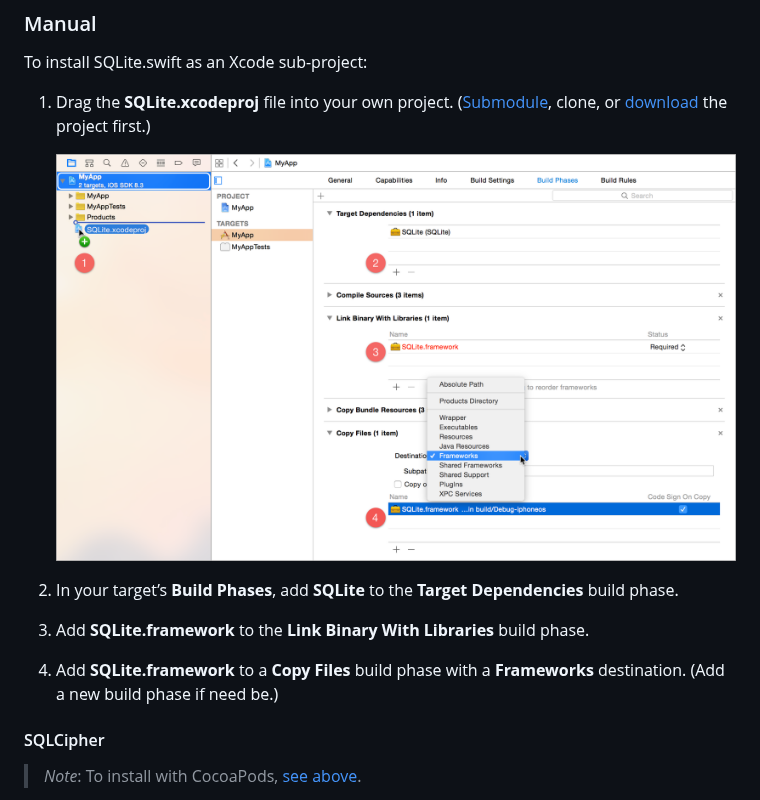
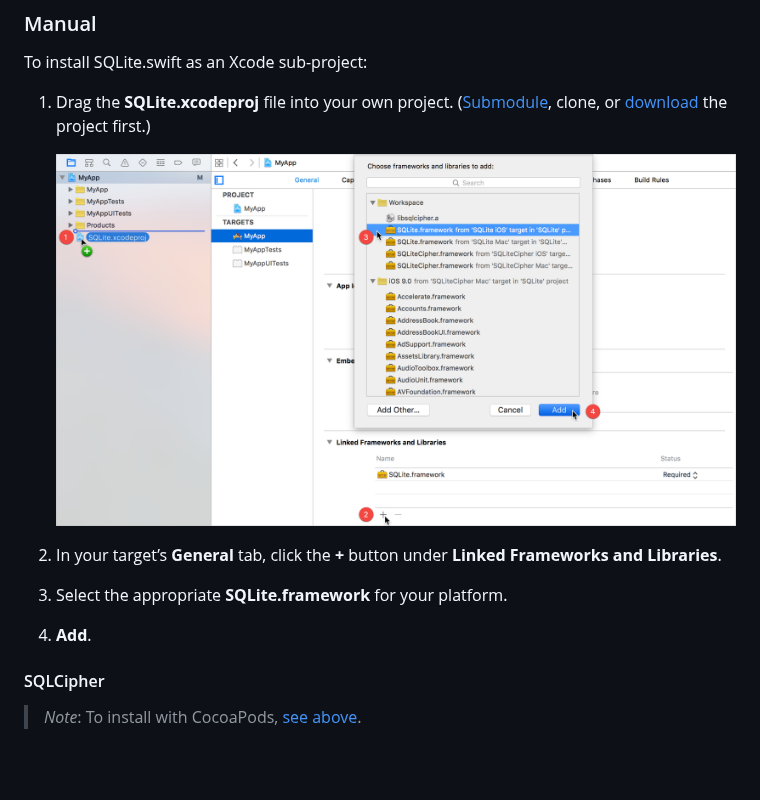
Before and after one commit to stephencelis/SQLite.swift, a Markdown page: README.md, the part around one of its changes. Drawn GitHub-style; pictures changed too: Documentation/Resources/installation@2x.png; blank space fills up the shorter version.

Commit message:
Update Installation Instructions
We need a new screen shot, and with it we can bring a simpler set of
instructions to the table.

Signed-off-by: Stephen Celis <stephen@stephencelis.com>

```diff
--- a/README.md
+++ b/README.md
@@ -172,12 +172,10 @@ To install SQLite.swift as an Xcode sub-project:
 
- 2. In your target’s **Build Phases**, add **SQLite** to the **Target
-    Dependencies** build phase.
+ 2. In your target’s **General** tab, click the **+** button under **Linked
+    Frameworks and Libraries**.
 
- 3. Add **SQLite.framework** to the **Link Binary With Libraries** build
-    phase.
+ 3. Select the appropriate **SQLite.framework** for your platform.
 
- 4. Add **SQLite.framework** to a **Copy Files** build phase with a
-    **Frameworks** destination. (Add a new build phase if need be.)
+ 4. **Add**.
 
 [Frameworkless Targets]: Documentation/Index.md#frameworkless-targets
 [Xcode]: https://developer.apple.com/xcode/downloads/
```
Also changed, not shown: other parts of README.md (+1 -1 lines), 1 other file.
